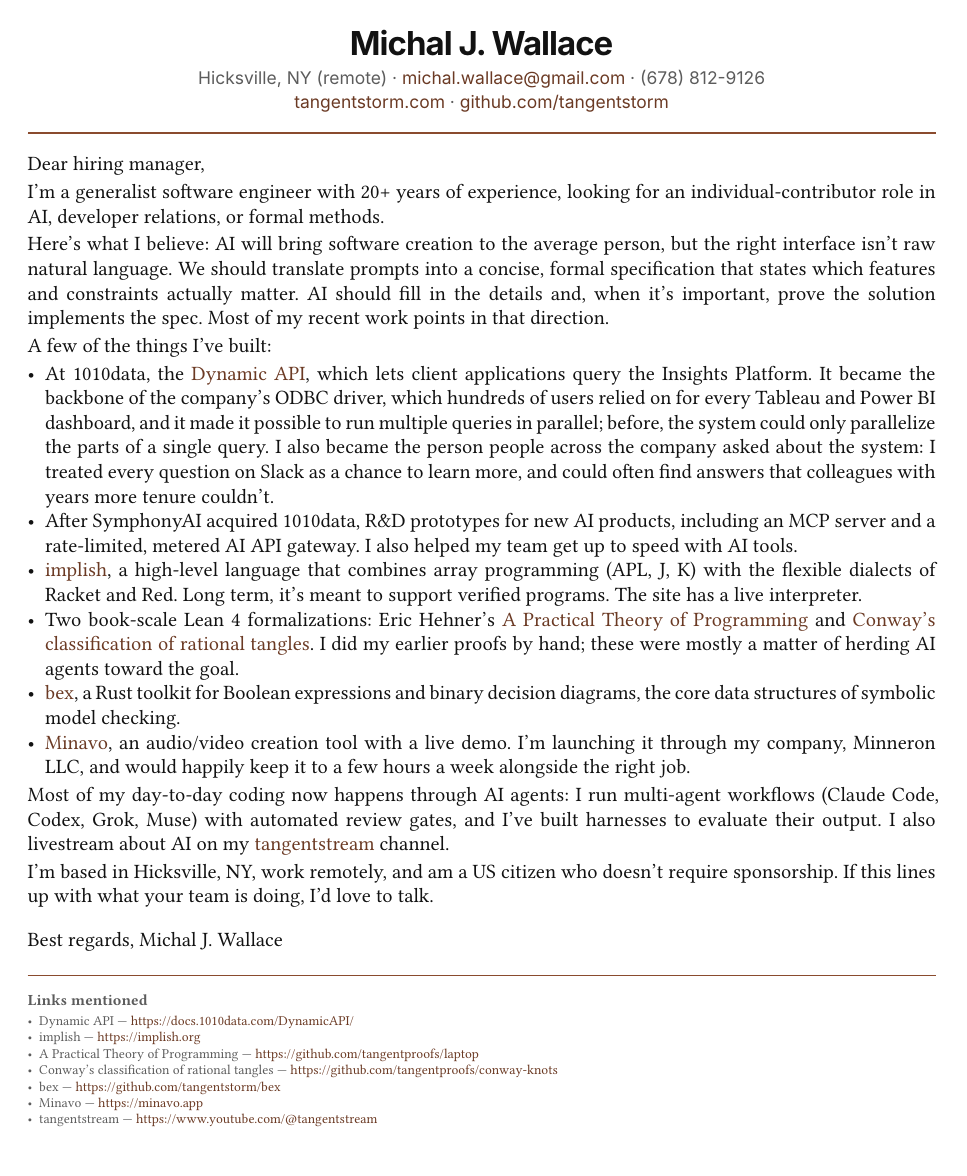
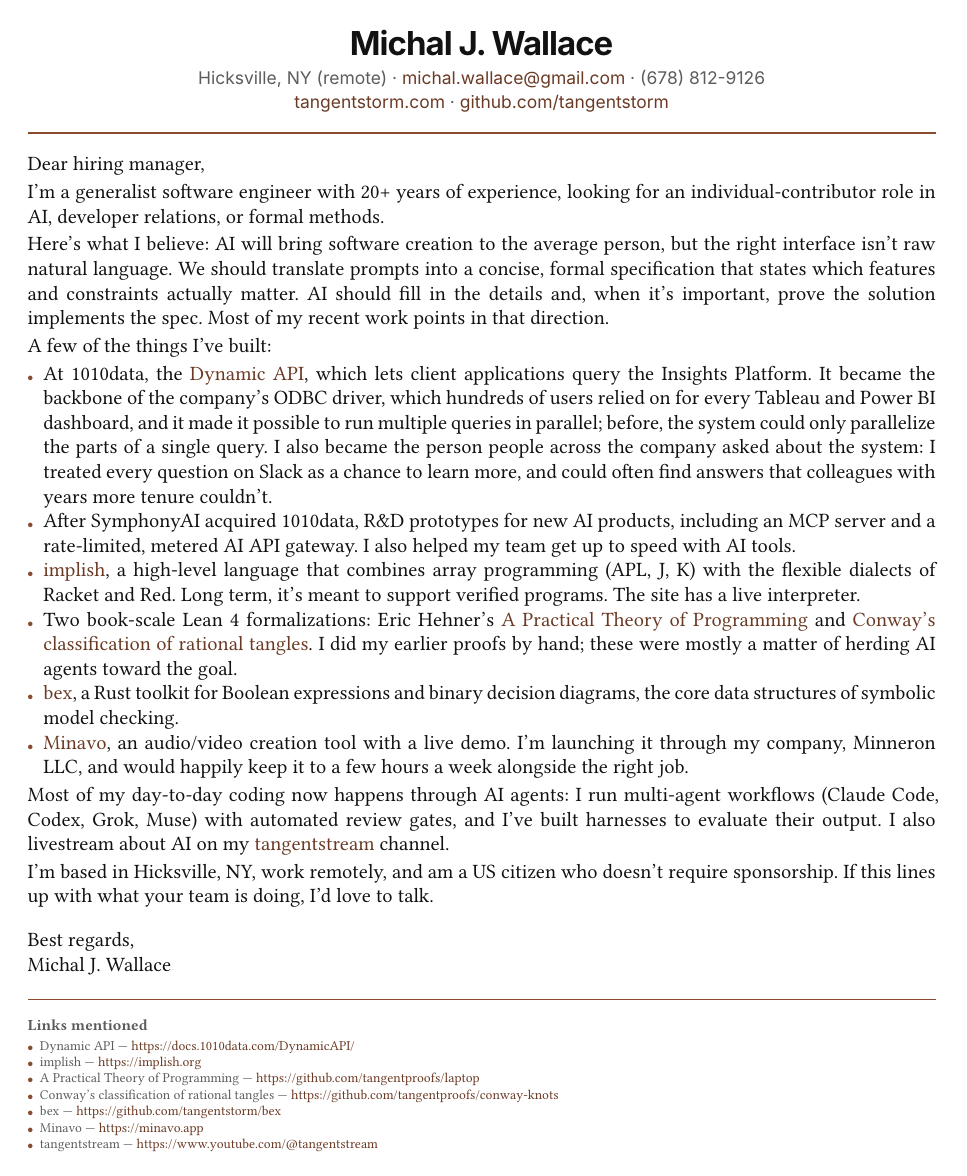
Before and after one commit to tangentstorm/tangentstorm, a Typst document (cover-letter.typ): the whole page. Compiled offline with Typst 0.15.

Commit message:
Polish cover letter: copper bullet markers, two-line signature

```diff
--- a/cover-letter.typ
+++ b/cover-letter.typ
@@ -9,6 +9,12 @@
 #set text(font: "Libertinus Serif", size: 10.5pt, fill: ink)
 #set par(spacing: 0.7em, leading: 0.55em, justify: true)
 #show link: it => text(fill: accent-deep, it)
+#set list(
+  indent: 0em,
+  body-indent: 0.5em,
+  marker: text(fill: accent, size: 5pt)[●],
+  tight: true,
+)
 
 #let inter(..args) = text(font: ("Inter", "Liberation Sans"), ..args)
 
@@ -42,7 +48,8 @@
 I'm based in Hicksville, NY, work remotely, and am a US citizen who doesn't require sponsorship. If this lines up with what your team is doing, I'd love to talk.
 
 #v(0.8em)
-Best regards, Michal J. Wallace
+Best regards,\
+Michal J. Wallace
 
 #v(0.7em)
 #line(length: 100%, stroke: 0.5pt + accent)
```
Also changed, not shown: cover-letter.pdf, 1 other file.
